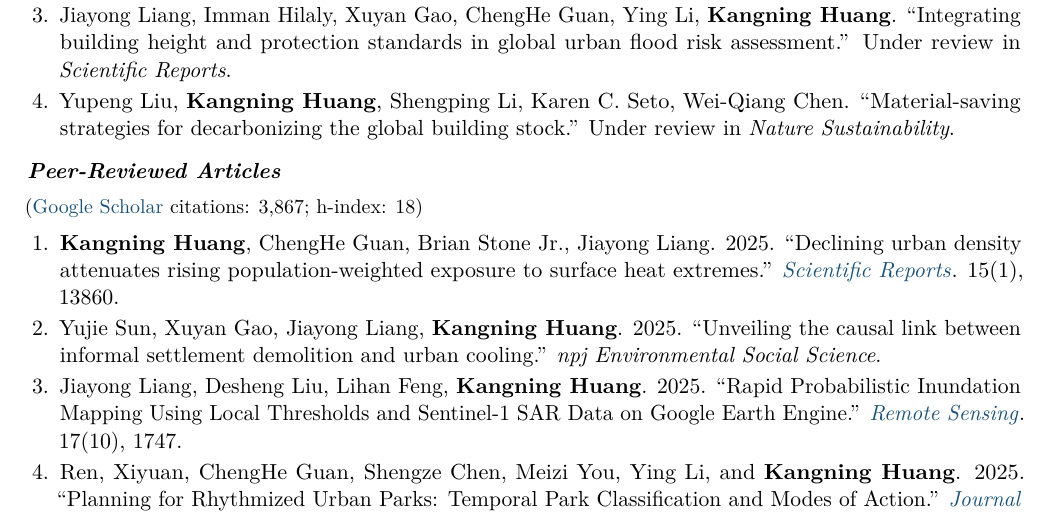
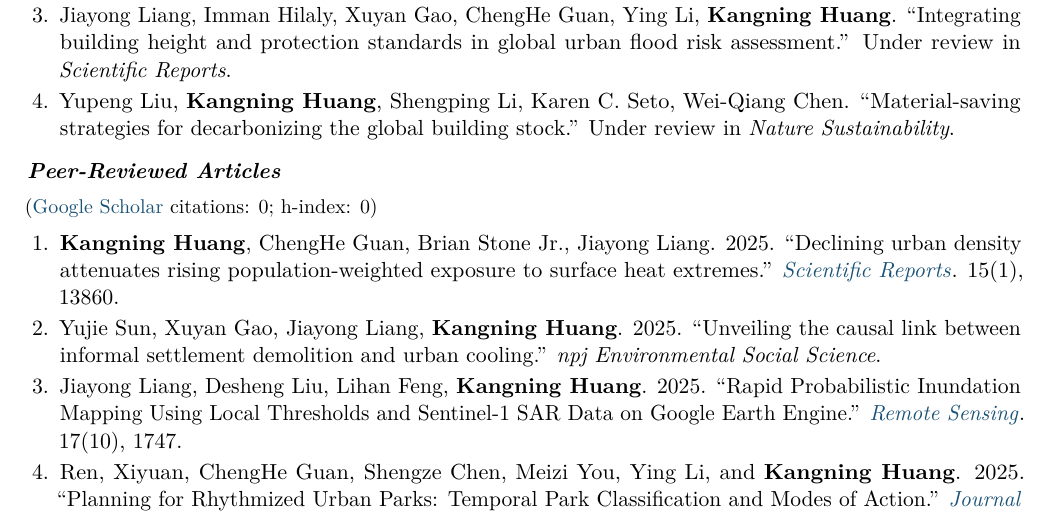
Before and after one commit to kangning-huang/main, a LaTeX CV (cv/CV_Kangning_Huang.tex): part of page 2 of 6, cut so that both start at the same text. Compiled offline with pdfLaTeX.

Commit message:
Update Google Scholar citations [automated]

```diff
--- a/cv/CV_Kangning_Huang.tex
+++ b/cv/CV_Kangning_Huang.tex
@@ -125,7 +125,7 @@ Environmental impact from urbanization and climate change; Future urbanization a
 \end{enumerate}
 
 \subsection{Peer-Reviewed Articles}
-{\small(\href{https://scholar.google.com/citations?user=s_domssAAAAJ&hl=en}{Google Scholar} citations: 3,867; h-index: 18)}
+{\small(\href{https://scholar.google.com/citations?user=s_domssAAAAJ&hl=en}{Google Scholar} citations: 0; h-index: 0)}
 
 \begin{enumerate}
   \item \textbf{Kangning Huang}, ChengHe Guan, Brian Stone Jr., Jiayong Liang. 2025. ``Declining urban density attenuates rising population-weighted exposure to surface heat extremes.'' \href{https://www.nature.com/articles/s41598-025-96045-z}{\textit{Scientific Reports}}. 15(1), 13860.
```
Also changed, not shown: 2 other files.
